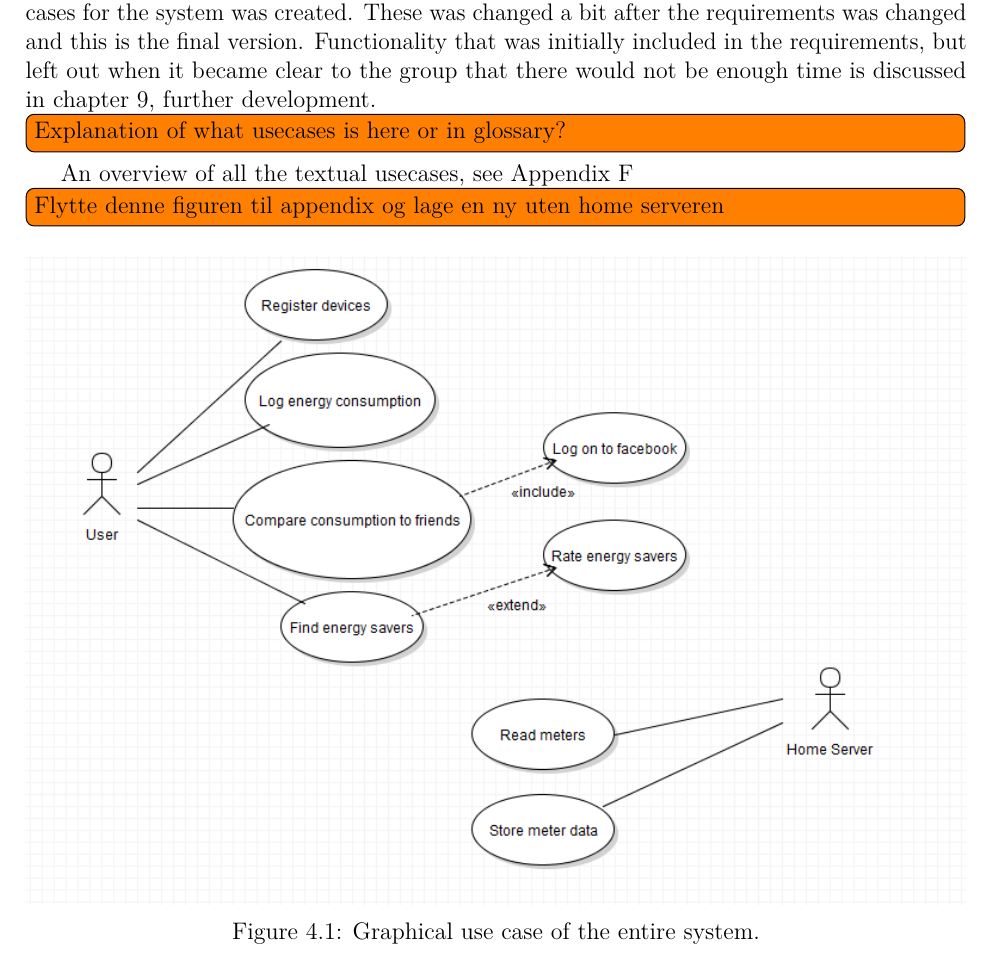
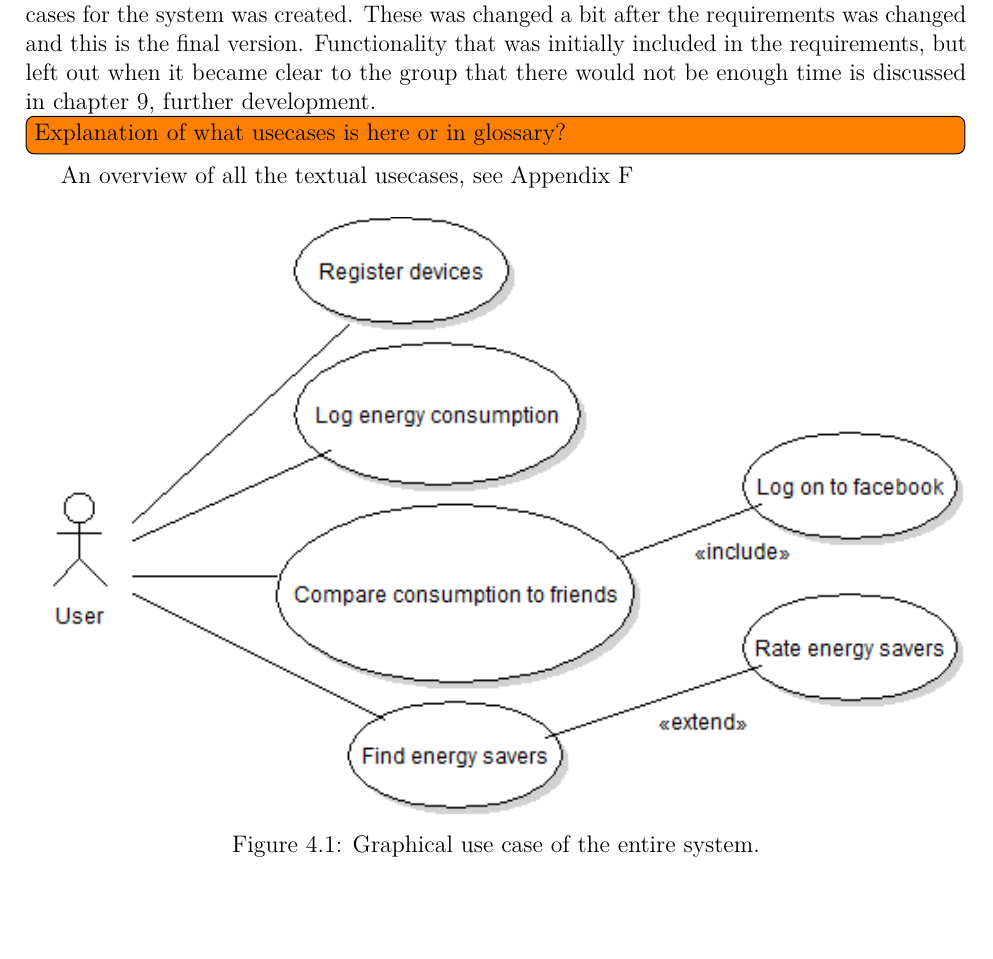
Before and after one commit to haavardlian/IT2901, a LaTeX thesis (report/rapport.tex, which reads report/ch/specification/sec/usecase.tex): part of page 33 of 90, cut so that both start at the same text, the shorter picture padded with empty space. Compiled offline with pdfLaTeX.

Commit message:
Change picture of usecase

```diff
--- a/report/ch/specification/sec/usecase.tex
+++ b/report/ch/specification/sec/usecase.tex
@@ -5,10 +5,9 @@ To get some overview of what functionality the team pictured in the finished app
 
 An overview of all the textual usecases, see Appendix~\ref{sec:textUseCase}
 
-\todo{Flytte denne figuren til appendix og lage en ny uten home serveren}
 
 \begin{figure}[H]
-\includegraphics[width=\textwidth]{ch/specification/fig/usecase.PNG}
+\includegraphics[width=\textwidth]{ch/specification/fig/currentUsecase.PNG}
 \caption{Graphical use case of the entire system.}
 \label{fig:usecase}
 \end{figure}
```
